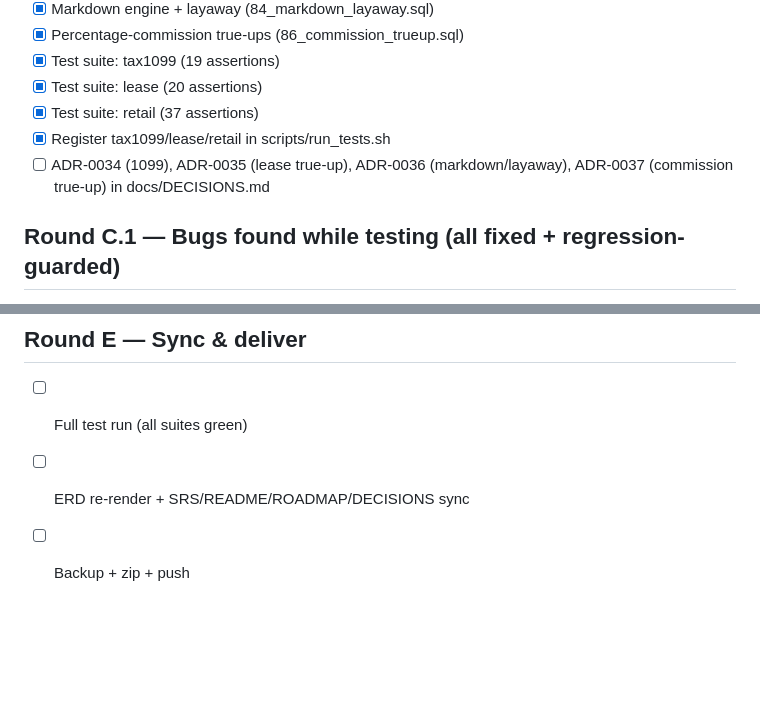
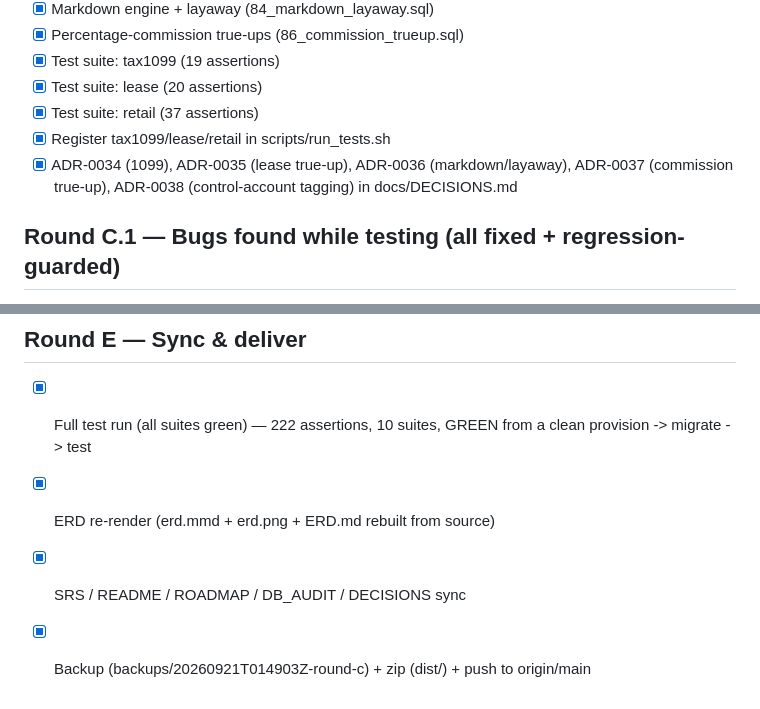
Before and after one commit to Ninja-Emp/ninja-emp, a Markdown page: todo.md, 2 parts joined by grey strips. Rendered like a GitHub page; blank space fills up the shorter version.

Commit message:
docs: mark Round E complete — database finished and delivered

```diff
--- a/todo.md
+++ b/todo.md
@@ -28,8 +28,8 @@
 - [x] Test suite: lease     (20 assertions)
 - [x] Test suite: retail    (37 assertions)
 - [x] Register tax1099/lease/retail in scripts/run_tests.sh
-- [ ] ADR-0034 (1099), ADR-0035 (lease true-up), ADR-0036 (markdown/layaway),
-      ADR-0037 (commission true-up) in docs/DECISIONS.md
+- [x] ADR-0034 (1099), ADR-0035 (lease true-up), ADR-0036 (markdown/layaway),
+      ADR-0037 (commission true-up), ADR-0038 (control-account tagging) in docs/DECISIONS.md
 
 ## Round C.1 — Bugs found while testing (all fixed + regression-guarded)
 - [x] 5100 account-code collision: Consignment COGS vs Inventory Adjustments.
@@ -74,6 +74,8 @@
 - [x] `scripts/run_tests.sh` — one-command full regression
 
 ## Round E — Sync & deliver
-- [ ] Full test run (all suites green)
-- [ ] ERD re-render + SRS/README/ROADMAP/DECISIONS sync
-- [ ] Backup + zip + push
+- [x] Full test run (all suites green) — 222 assertions, 10 suites, GREEN
+      from a clean provision -> migrate -> test
+- [x] ERD re-render (erd.mmd + erd.png + ERD.md rebuilt from source)
+- [x] SRS / README / ROADMAP / DB_AUDIT / DECISIONS sync
+- [x] Backup (backups/20260921T014903Z-round-c) + zip (dist/) + push to origin/main
```
